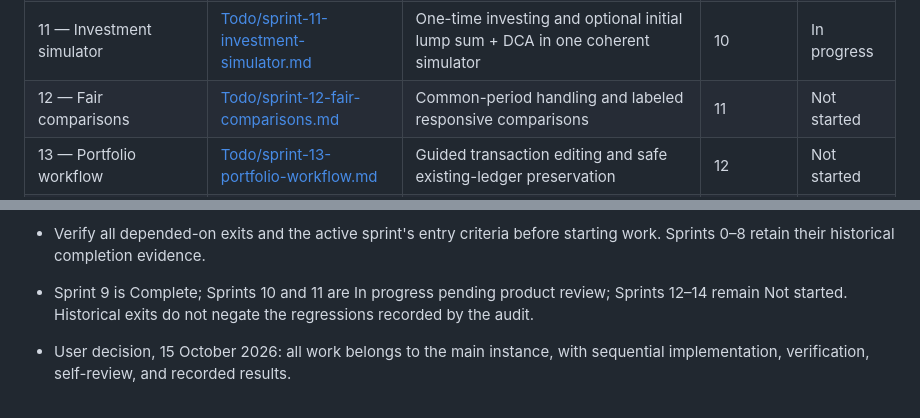
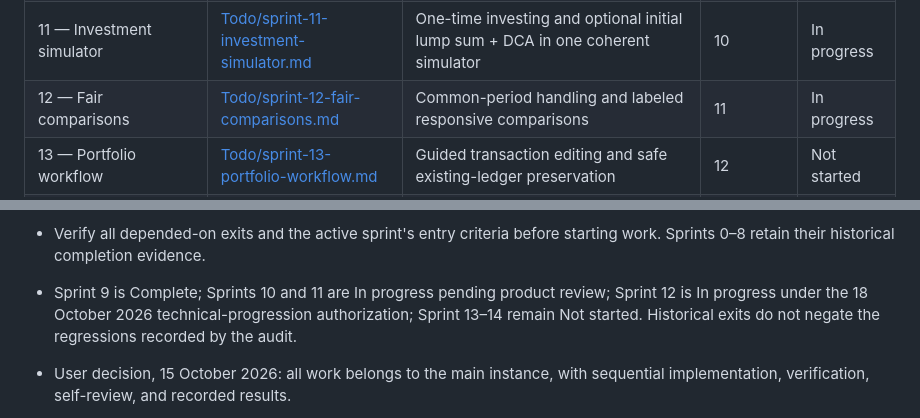
Before and after one commit to ashcx/sg-investing-v1, a Markdown page: TODO.md, 2 parts joined by grey strips. Rendered like a GitHub page.

```diff
--- a/TODO.md
+++ b/TODO.md
@@ -62,7 +62,7 @@ folder. Agents and humans must follow these rules:
 | 9 — Result trust and shared contracts | [Todo/sprint-9-user-experience-redesign.md](Todo/sprint-9-user-experience-redesign.md) | Reliable request/result ownership and regression protection | 7, 7.5, 8 | Complete |
 | 10 — Workspace and discovery | [Todo/sprint-10-workspace-and-discovery.md](Todo/sprint-10-workspace-and-discovery.md) | Clear navigation, reusable search and coverage preview | 9 | In progress |
 | 11 — Investment simulator | [Todo/sprint-11-investment-simulator.md](Todo/sprint-11-investment-simulator.md) | One-time investing and optional initial lump sum + DCA in one coherent simulator | 10 | In progress |
-| 12 — Fair comparisons | [Todo/sprint-12-fair-comparisons.md](Todo/sprint-12-fair-comparisons.md) | Common-period handling and labeled responsive comparisons | 11 | Not started |
+| 12 — Fair comparisons | [Todo/sprint-12-fair-comparisons.md](Todo/sprint-12-fair-comparisons.md) | Common-period handling and labeled responsive comparisons | 11 | In progress |
 | 13 — Portfolio workflow | [Todo/sprint-13-portfolio-workflow.md](Todo/sprint-13-portfolio-workflow.md) | Guided transaction editing and safe existing-ledger preservation | 12 | Not started |
 | 14 — Release and usability | [Todo/sprint-14-release-and-usability.md](Todo/sprint-14-release-and-usability.md) | Verified journeys, accessibility, usability and release evidence | 13 | Not started |
 
@@ -77,8 +77,10 @@ Sequencing notes:
   technical prerequisites, not permission to start another sprint early.
 - Verify all depended-on exits and the active sprint's entry criteria before
   starting work. Sprints 0–8 retain their historical completion evidence.
-- Sprint 9 is Complete; Sprints 10 and 11 are In progress pending product review; Sprints 12–14 remain Not started. Historical exits do not negate the
-  regressions recorded by the audit.
+- Sprint 9 is Complete; Sprints 10 and 11 are In progress pending product
+  review; Sprint 12 is In progress under the 18 October 2026
+  technical-progression authorization; Sprint 13–14 remain Not started.
+  Historical exits do not negate the regressions recorded by the audit.
 - User decision, 15 October 2026: all work belongs to the main instance, with
   sequential implementation, verification, self-review, and recorded results.
 - Product Owner decision, 15 October 2026: adopt explicit Calculate/Update;
```
Also changed, not shown: Todo/sprint-12-fair-comparisons.md (+24 -2 lines).
